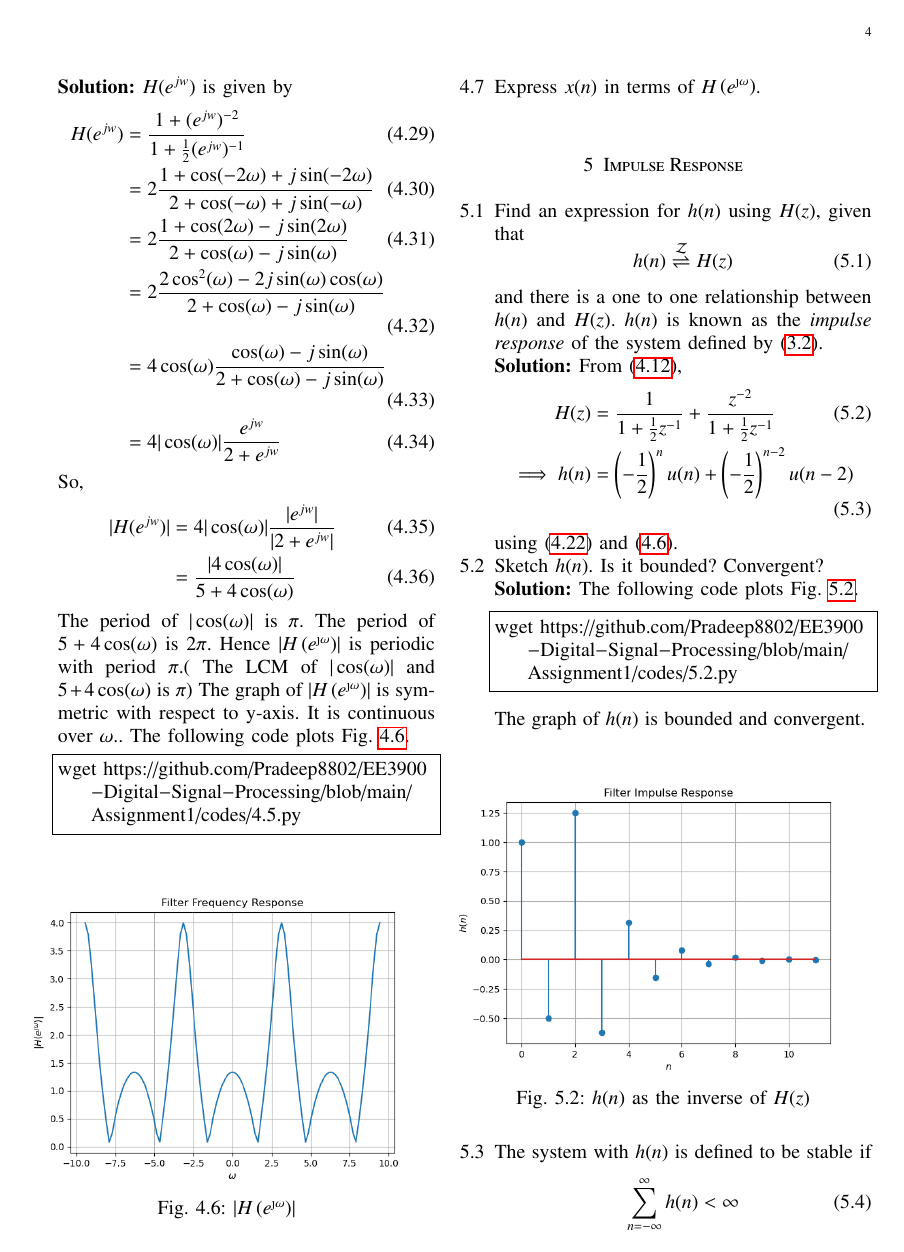
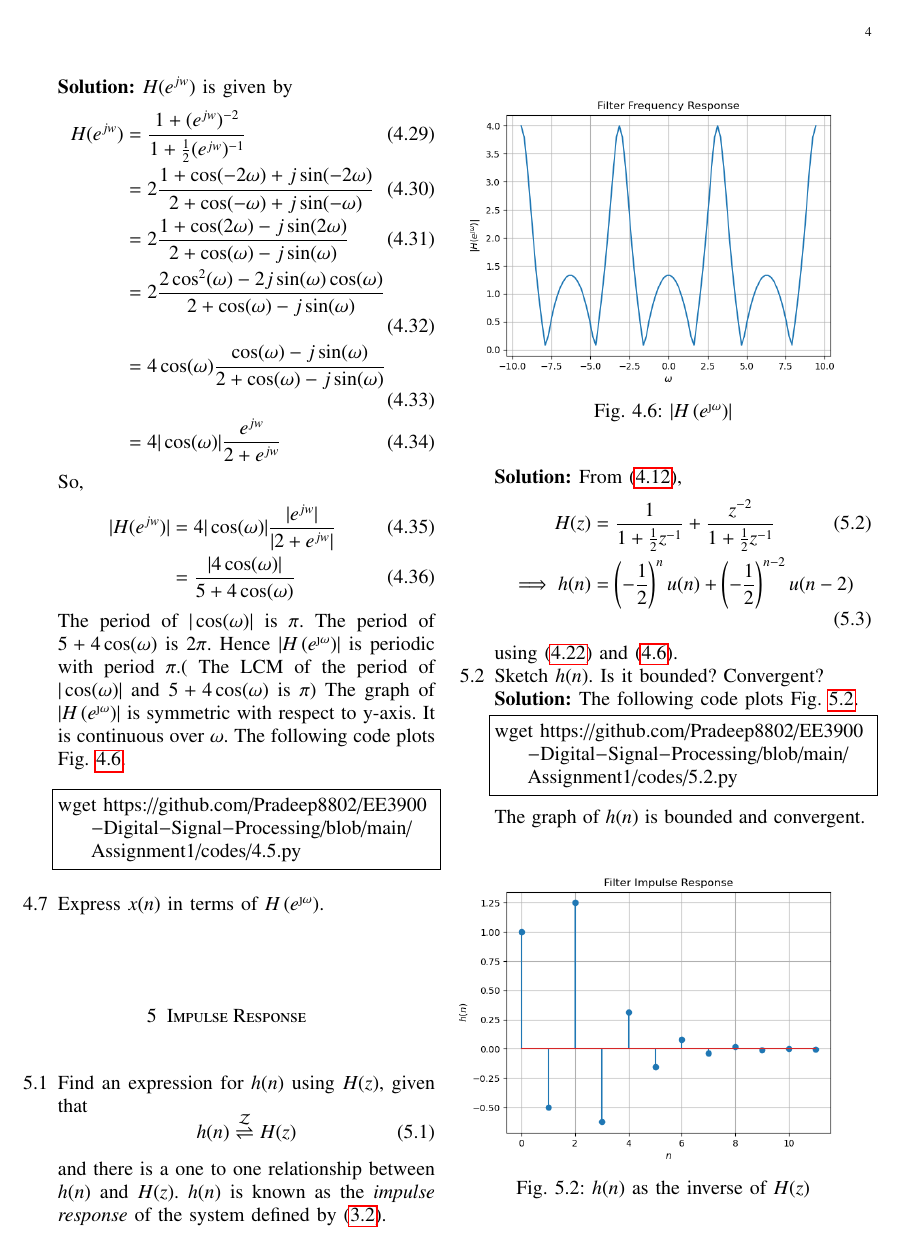
Before and after one commit to Pradeep8802/EE3900-Digital-Signal-Processing, a LaTeX problem sheet (Assignment1/main.tex): page 4 of 7. Compiled offline with pdfLaTeX.

Commit message:
Add files via upload

```diff
--- a/Assignment1/main.tex
+++ b/Assignment1/main.tex
@@ -503,8 +503,8 @@ So,
 	|H(e^{jw})|&=4 |\cos(\omega)| \frac{|e^{jw}|}{|2+e^{jw}|}\\
 	&=\frac{|4\cos(\omega)|}{5+4\cos(\omega)}
 \end{align}
-The period of $|\cos(\omega)|$ is $\pi$. The period of $5+4\cos(\omega)$ is $2\pi$. Hence $\abs{H\brak{e^{\j\omega}}}$ is periodic with period $\pi$.( The LCM of $|\cos(\omega)|$ and $5+4\cos(\omega)$ is $\pi$)
-The graph of $\abs{H\brak{e^{\j\omega}}}$ is symmetric with respect to y-axis. It is continuous over $\omega$.. The following code plots Fig. \ref{fig:4.5}.
+The period of $|\cos(\omega)|$ is $\pi$. The period of $5+4\cos(\omega)$ is $2\pi$. Hence $\abs{H\brak{e^{\j\omega}}}$ is periodic with period $\pi$.( The LCM of the period of $|\cos(\omega)|$ and $5+4\cos(\omega)$ is $\pi$)
+The graph of $\abs{H\brak{e^{\j\omega}}}$ is symmetric with respect to y-axis. It is continuous over $\omega$. The following code plots Fig. \ref{fig:4.5}.
 \begin{lstlisting}
 wget https://github.com/Pradeep8802/EE3900-Digital-Signal-Processing/blob/main/Assignment1/codes/4.5.py
 \end{lstlisting}
```
Also changed, not shown: Assignment1/main.pdf.
